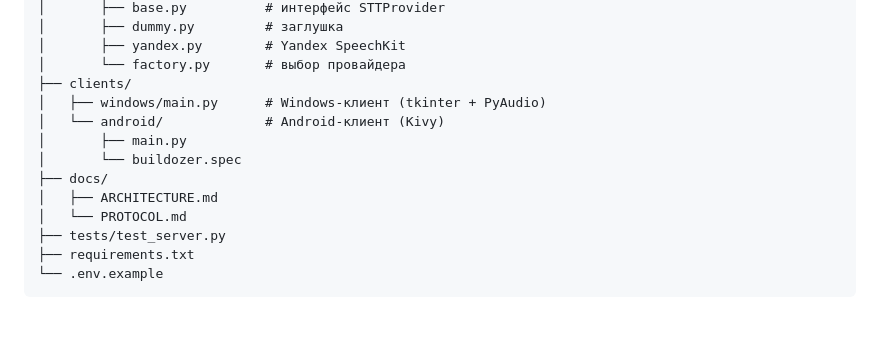
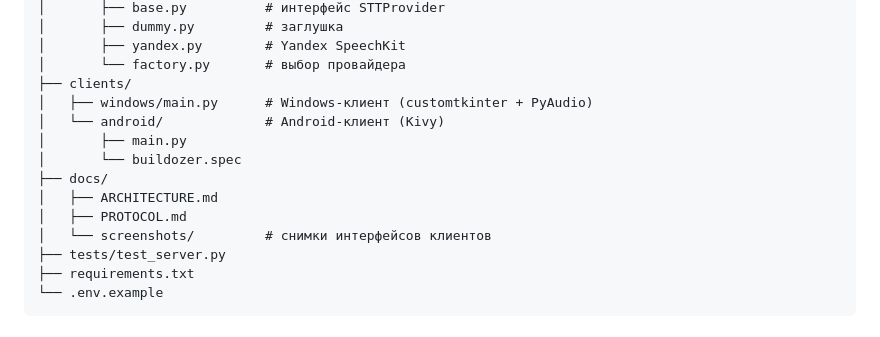
Before and after one commit to oldgoodman1981/hearbot, a Markdown page: README.md, the part around one of its changes. Rendered like a GitHub page.

```diff
--- a/README.md
+++ b/README.md
@@ -32,13 +41,14 @@ hearbot/
 │       ├── yandex.py        # Yandex SpeechKit
 │       └── factory.py       # выбор провайдера
 ├── clients/
-│   ├── windows/main.py      # Windows-клиент (tkinter + PyAudio)
+│   ├── windows/main.py      # Windows-клиент (customtkinter + PyAudio)
 │   └── android/             # Android-клиент (Kivy)
 │       ├── main.py
 │       └── buildozer.spec
 ├── docs/
 │   ├── ARCHITECTURE.md
-│   └── PROTOCOL.md
+│   ├── PROTOCOL.md
+│   └── screenshots/         # снимки интерфейсов клиентов
 ├── tests/test_server.py
 ├── requirements.txt
 └── .env.example
```
Also changed, not shown: other parts of README.md (+27 -3 lines), docs/ARCHITECTURE.md (+13 -4 lines), docs/screenshots/android.png (added), docs/screenshots/windows.png (added), 3 other files.
